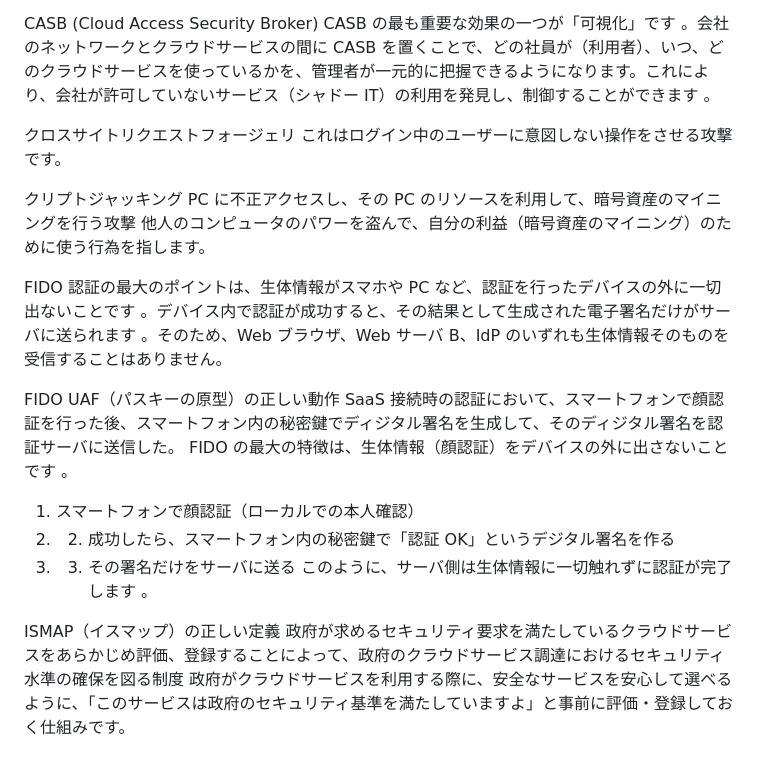
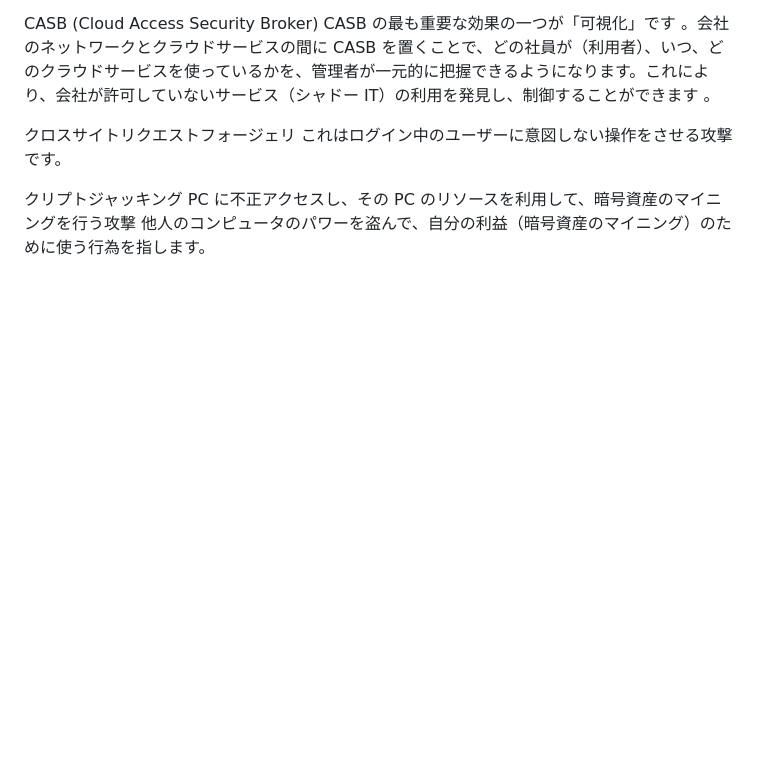
Before and after one commit to marumaru2018/git-til, a Markdown page: ankakushi/question.md, the part around the change. GitHub-like rendering; blank space fills up the shorter version.

Commit message:
Add: FIDO 認証と ISMAP に関する詳細情報を question2.md に追加

```diff
--- a/ankakushi/question.md
+++ b/ankakushi/question.md
@@ -297,17 +297,3 @@ CASB の最も重要な効果の一つが「可視化」です 。会社のネ
 クリプトジャッキング
 PC に不正アクセスし、その PC のリソースを利用して、暗号資産のマイニングを行う攻撃
 他人のコンピュータのパワーを盗んで、自分の利益（暗号資産のマイニング）のために使う行為を指します。
-
-FIDO 認証の最大のポイントは、生体情報がスマホや PC など、認証を行ったデバイスの外に一切出ないことです 。デバイス内で認証が成功すると、その結果として生成された電子署名だけがサーバに送られます 。そのため、Web ブラウザ、Web サーバ B、IdP のいずれも生体情報そのものを受信することはありません。
-
-FIDO UAF（パスキーの原型）の正しい動作
-SaaS 接続時の認証において、スマートフォンで顔認証を行った後、スマートフォン内の秘密鍵でディジタル署名を生成して、そのディジタル署名を認証サーバに送信した。
-FIDO の最大の特徴は、生体情報（顔認証）をデバイスの外に出さないことです 。
-
-1. スマートフォンで顔認証（ローカルでの本人確認）
-2. 2. 成功したら、スマートフォン内の秘密鍵で「認証 OK」というデジタル署名を作る
-3. 3. その署名だけをサーバに送る このように、サーバ側は生体情報に一切触れずに認証が完了します 。
-
-ISMAP（イスマップ）の正しい定義
-政府が求めるセキュリティ要求を満たしているクラウドサービスをあらかじめ評価、登録することによって、政府のクラウドサービス調達におけるセキュリティ水準の確保を図る制度
-政府がクラウドサービスを利用する際に、安全なサービスを安心して選べるように、「このサービスは政府のセキュリティ基準を満たしていますよ」と事前に評価・登録しておく仕組みです。
```
Also changed, not shown: ankakushi/question2.md (added, +48 -0 lines).
